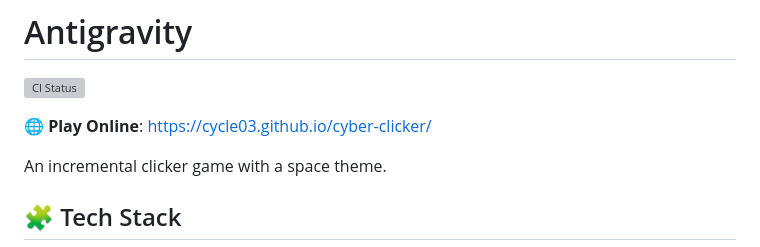
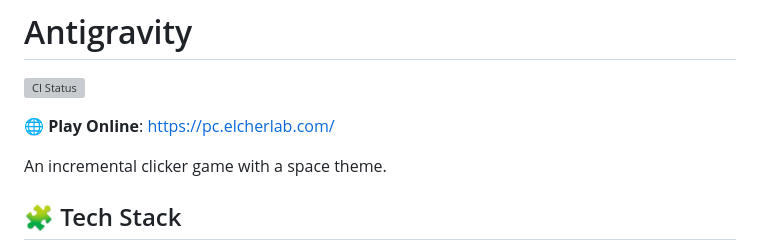
Before and after one commit to CyCle03/cyber-clicker, a Markdown page: README.md, the part around the change. GitHub-like rendering; grey boxes are pictures that could not be loaded.

Commit message:
Change online play link to new URL
Updated the online play link in the README.

```diff
--- a/README.md
+++ b/README.md
@@ -2,7 +2,7 @@
 
 [![CI Status](https://github.com/CyCle03/cyber-clicker/actions/workflows/ci.yml/badge.svg)](https://github.com/CyCle03/cyber-clicker/actions/workflows/ci.yml)
 
-🌐 **Play Online**: https://cycle03.github.io/cyber-clicker/
+🌐 **Play Online**: https://pc.elcherlab.com/
 
 An incremental clicker game with a space theme.
 
```
